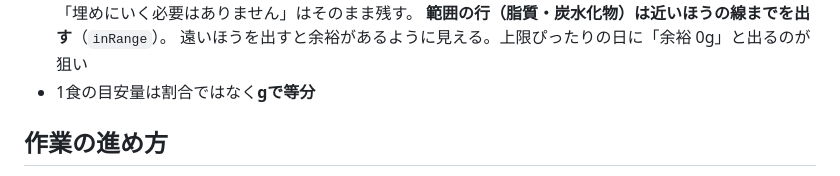
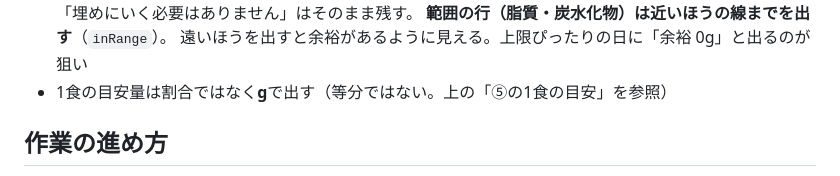
Before and after one commit to achaboo/protein-sync, a Markdown page: CLAUDE.md, the part around the change. Drawn GitHub-style.

```diff
--- a/CLAUDE.md
+++ b/CLAUDE.md
@@ -238,7 +238,7 @@
   埋めてよい枠に読めるため。飽和の「埋めにいく必要はありません」はそのまま残す。
   **範囲の行（脂質・炭水化物）は近いほうの線までを出す**（`inRange`）。
   遠いほうを出すと余裕があるように見える。上限ぴったりの日に「余裕 0g」と出るのが狙い
-- 1食の目安量は割合ではなく**gで等分**
+- 1食の目安量は割合ではなく**g**で出す（等分ではない。上の「⑤の1食の目安」を参照）
 
 ## 作業の進め方
 
```
